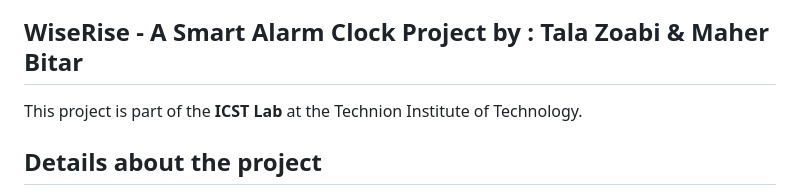
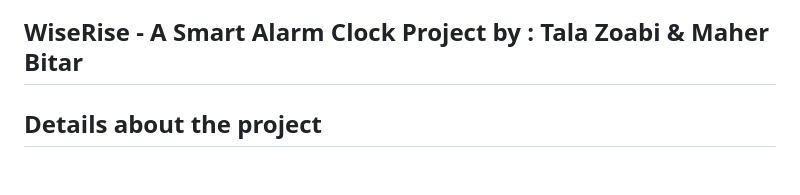
Before and after one commit to talazoabi/SmartAlarmClock_W25, a Markdown page: README.md, the part around one of its changes. GitHub-like rendering; blank space fills up the shorter version.

```diff
--- a/README.md
+++ b/README.md
@@ -1,7 +1,6 @@
 ![WiseRise](https://github.com/talazoabi/SmartAlarmClock_W25/blob/main/Assets/gif_wiserise.gif)
 
 ## WiseRise - A Smart Alarm Clock Project by :  Tala Zoabi & Maher Bitar
-This project is part of the **ICST Lab** at the Technion Institute of Technology.
 
 ## Details about the project
 **WiseRise** is an advanced smart alarm clock designed to improve productivity and efficiency. It integrates an Arduino-based ESP32 microcontroller and a Flutter-based Android app, which communicates seamlessly to manage tasks, set alarms, and sync with Google Calendar.
```
Also changed, not shown: other parts of README.md (+1 -0 lines).
